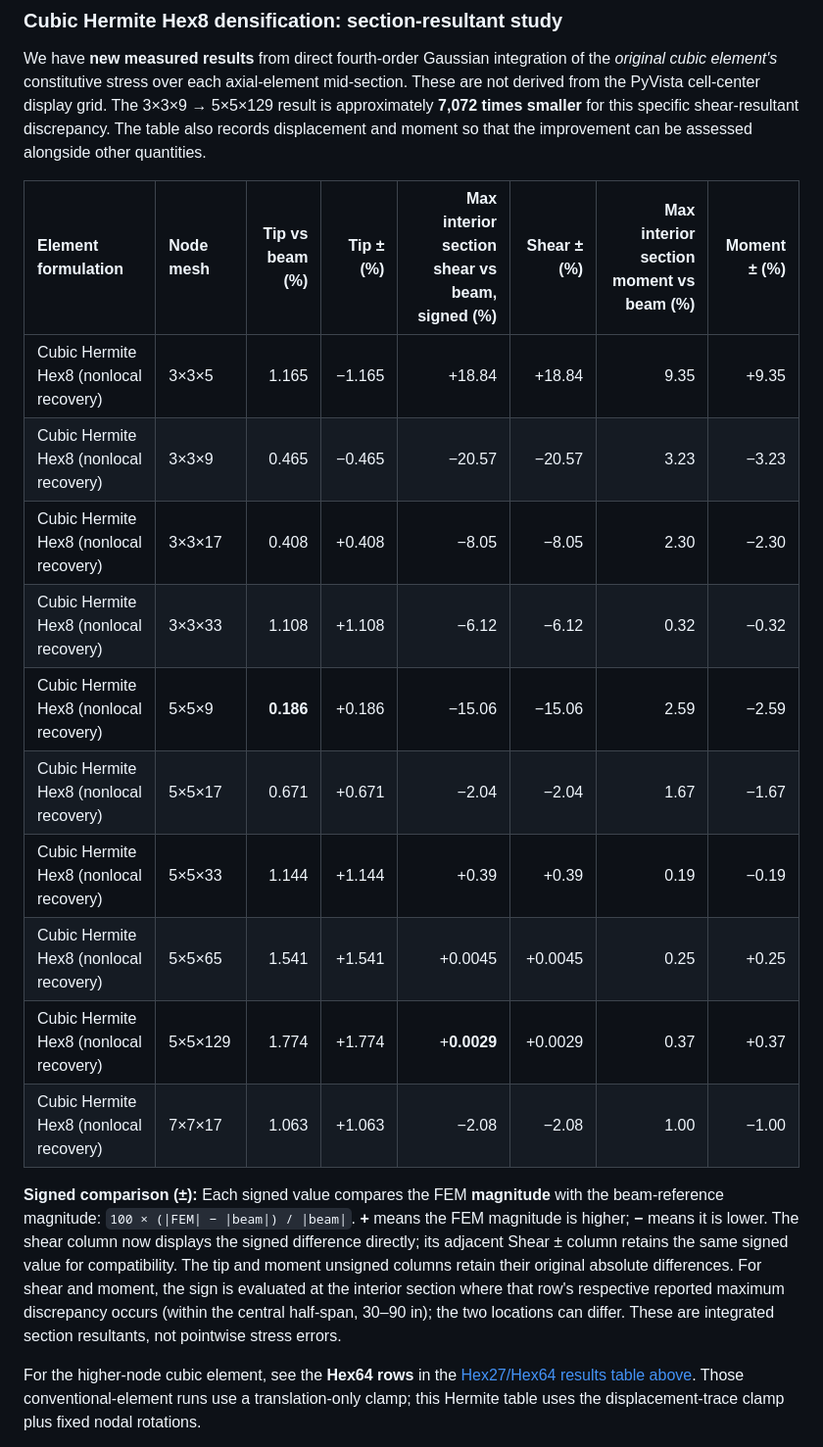
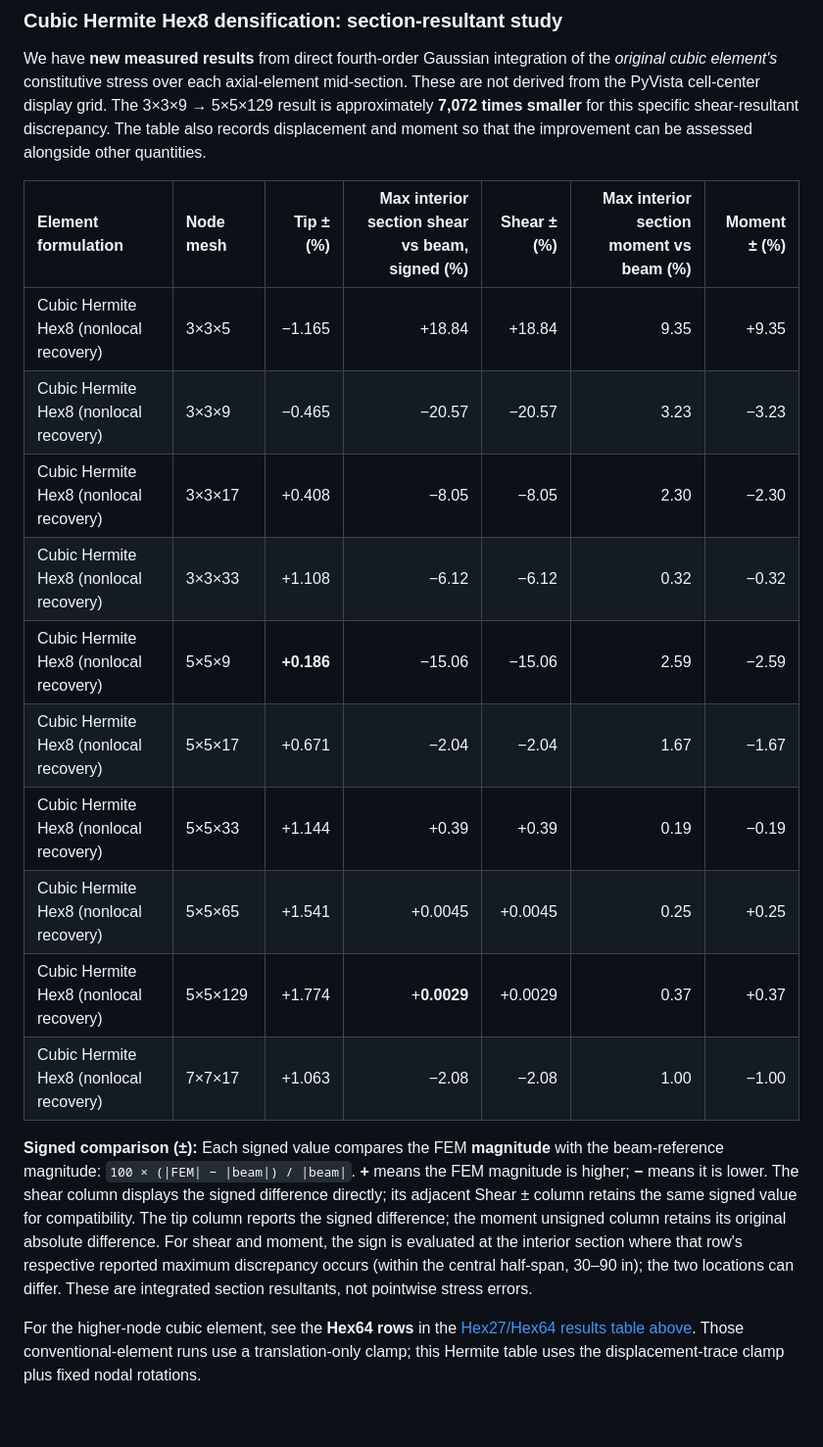
Before and after one commit to cognitiveforge630/HermiteStructural, a Markdown page: README.md, the part around the change. Shown at 98% size. GitHub-like rendering; blank space fills up the shorter version.

Commit message:
docs: remove redundant unsigned tip column and preserve bold minimum

```diff
--- a/README.md
+++ b/README.md
@@ -619,20 +619,20 @@ The 3×3×9 → 5×5×129 result is approximately **7,072 times smaller** for th
 specific shear-resultant discrepancy. The table also records displacement
 and moment so that the improvement can be assessed alongside other quantities.
 
-| Element formulation | Node mesh | Tip vs beam (%) | Tip ± (%) | Max interior section shear vs beam, signed (%) | Shear ± (%) | Max interior section moment vs beam (%) | Moment ± (%) |
-|:--|:--|--:|--:|--:|--:|--:|--:|
-| Cubic Hermite Hex8 (nonlocal recovery) | 3×3×5 | 1.165 | −1.165 | +18.84 | +18.84 | 9.35 | +9.35 |
-| Cubic Hermite Hex8 (nonlocal recovery) | 3×3×9 | 0.465 | −0.465 | −20.57 | −20.57 | 3.23 | −3.23 |
-| Cubic Hermite Hex8 (nonlocal recovery) | 3×3×17 | 0.408 | +0.408 | −8.05 | −8.05 | 2.30 | −2.30 |
-| Cubic Hermite Hex8 (nonlocal recovery) | 3×3×33 | 1.108 | +1.108 | −6.12 | −6.12 | 0.32 | −0.32 |
-| Cubic Hermite Hex8 (nonlocal recovery) | 5×5×9 | **0.186** | +0.186 | −15.06 | −15.06 | 2.59 | −2.59 |
-| Cubic Hermite Hex8 (nonlocal recovery) | 5×5×17 | 0.671 | +0.671 | −2.04 | −2.04 | 1.67 | −1.67 |
-| Cubic Hermite Hex8 (nonlocal recovery) | 5×5×33 | 1.144 | +1.144 | +0.39 | +0.39 | 0.19 | −0.19 |
-| Cubic Hermite Hex8 (nonlocal recovery) | 5×5×65 | 1.541 | +1.541 | +0.0045 | +0.0045 | 0.25 | +0.25 |
-| Cubic Hermite Hex8 (nonlocal recovery) | 5×5×129 | 1.774 | +1.774 | +**0.0029** | +0.0029 | 0.37 | +0.37 |
-| Cubic Hermite Hex8 (nonlocal recovery) | 7×7×17 | 1.063 | +1.063 | −2.08 | −2.08 | 1.00 | −1.00 |
+| Element formulation | Node mesh | Tip ± (%) | Max interior section shear vs beam, signed (%) | Shear ± (%) | Max interior section moment vs beam (%) | Moment ± (%) |
+|:--|:--|--:|--:|--:|--:|--:|
+| Cubic Hermite Hex8 (nonlocal recovery) | 3×3×5 | −1.165 | +18.84 | +18.84 | 9.35 | +9.35 |
+| Cubic Hermite Hex8 (nonlocal recovery) | 3×3×9 | −0.465 | −20.57 | −20.57 | 3.23 | −3.23 |
+| Cubic Hermite Hex8 (nonlocal recovery) | 3×3×17 | +0.408 | −8.05 | −8.05 | 2.30 | −2.30 |
+| Cubic Hermite Hex8 (nonlocal recovery) | 3×3×33 | +1.108 | −6.12 | −6.12 | 0.32 | −0.32 |
+| Cubic Hermite Hex8 (nonlocal recovery) | 5×5×9 | **+0.186** | −15.06 | −15.06 | 2.59 | −2.59 |
+| Cubic Hermite Hex8 (nonlocal recovery) | 5×5×17 | +0.671 | −2.04 | −2.04 | 1.67 | −1.67 |
+| Cubic Hermite Hex8 (nonlocal recovery) | 5×5×33 | +1.144 | +0.39 | +0.39 | 0.19 | −0.19 |
+| Cubic Hermite Hex8 (nonlocal recovery) | 5×5×65 | +1.541 | +0.0045 | +0.0045 | 0.25 | +0.25 |
+| Cubic Hermite Hex8 (nonlocal recovery) | 5×5×129 | +1.774 | +**0.0029** | +0.0029 | 0.37 | +0.37 |
+| Cubic Hermite Hex8 (nonlocal recovery) | 7×7×17 | +1.063 | −2.08 | −2.08 | 1.00 | −1.00 |
 
-**Signed comparison (±):** Each signed value compares the FEM **magnitude** with the beam-reference magnitude: `100 × (|FEM| − |beam|) / |beam|`. **+** means the FEM magnitude is higher; **−** means it is lower. The shear column now displays the signed difference directly; its adjacent Shear ± column retains the same signed value for compatibility. The tip and moment unsigned columns retain their original absolute differences. For shear and moment, the sign is evaluated at the interior section where that row's respective reported maximum discrepancy occurs (within the central half-span, 30–90 in); the two locations can differ. These are integrated section resultants, not pointwise stress errors.
+**Signed comparison (±):** Each signed value compares the FEM **magnitude** with the beam-reference magnitude: `100 × (|FEM| − |beam|) / |beam|`. **+** means the FEM magnitude is higher; **−** means it is lower. The shear column displays the signed difference directly; its adjacent Shear ± column retains the same signed value for compatibility. The tip column reports the signed difference; the moment unsigned column retains its original absolute difference. For shear and moment, the sign is evaluated at the interior section where that row's respective reported maximum discrepancy occurs (within the central half-span, 30–90 in); the two locations can differ. These are integrated section resultants, not pointwise stress errors.
 
 For the higher-node cubic element, see the **Hex64 rows** in the
 [Hex27/Hex64 results table above](#new-conventional-hex27-and-hex64-comparison-27-october-2026).
```
